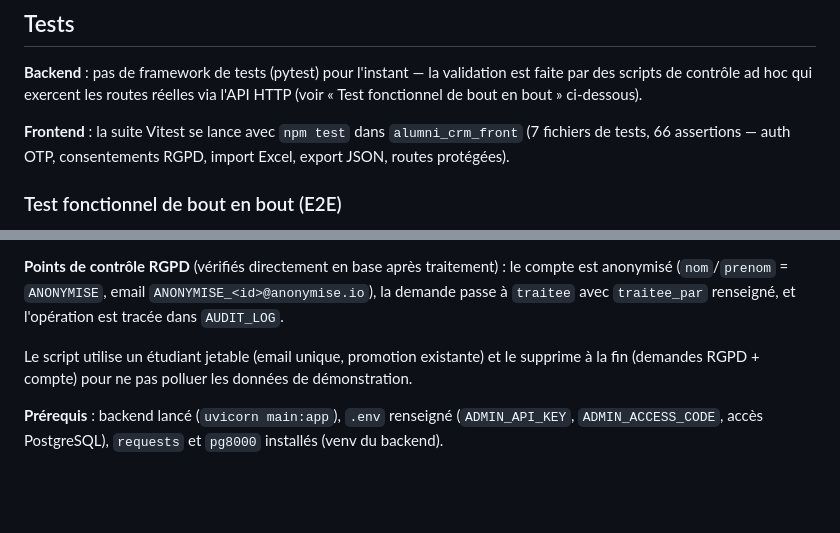
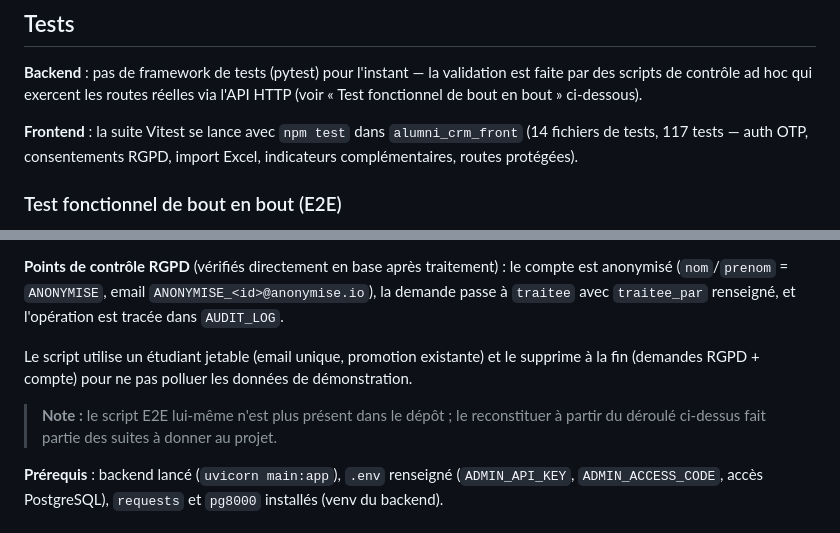
Before and after one commit to Rafikdjm/CRM_IONIS, a Markdown page: alumni_crm_api/README.md, 2 parts joined by grey strips. Drawn GitHub-style; blank space fills up the shorter version.

Commit message:
docs(api): refresh test suite stats (14 files / 117 tests), note E2E script absence

```diff
--- a/alumni_crm_api/README.md
+++ b/alumni_crm_api/README.md
@@ -70,8 +70,8 @@ est faite par des scripts de contrôle ad hoc qui exercent les routes réelles
 via l'API HTTP (voir « Test fonctionnel de bout en bout » ci-dessous).
 
 **Frontend** : la suite Vitest se lance avec `npm test` dans `alumni_crm_front`
-(7 fichiers de tests, 66 assertions — auth OTP, consentements RGPD, import
-Excel, export JSON, routes protégées).
+(14 fichiers de tests, 117 tests — auth OTP, consentements RGPD, import
+Excel, indicateurs complémentaires, routes protégées).
 
 ### Test fonctionnel de bout en bout (E2E)
 
@@ -106,6 +106,10 @@ Le script utilise un étudiant jetable (email unique, promotion existante) et
 le supprime à la fin (demandes RGPD + compte) pour ne pas polluer les données
 de démonstration.
 
+> **Note :** le script E2E lui-même n'est plus présent dans le dépôt ;
+> le reconstituer à partir du déroulé ci-dessus fait partie des suites à
+> donner au projet.
+
 **Prérequis** : backend lancé (`uvicorn main:app`), `.env` renseigné
 (`ADMIN_API_KEY`, `ADMIN_ACCESS_CODE`, accès PostgreSQL), `requests` et
 `pg8000` installés (venv du backend).
```
